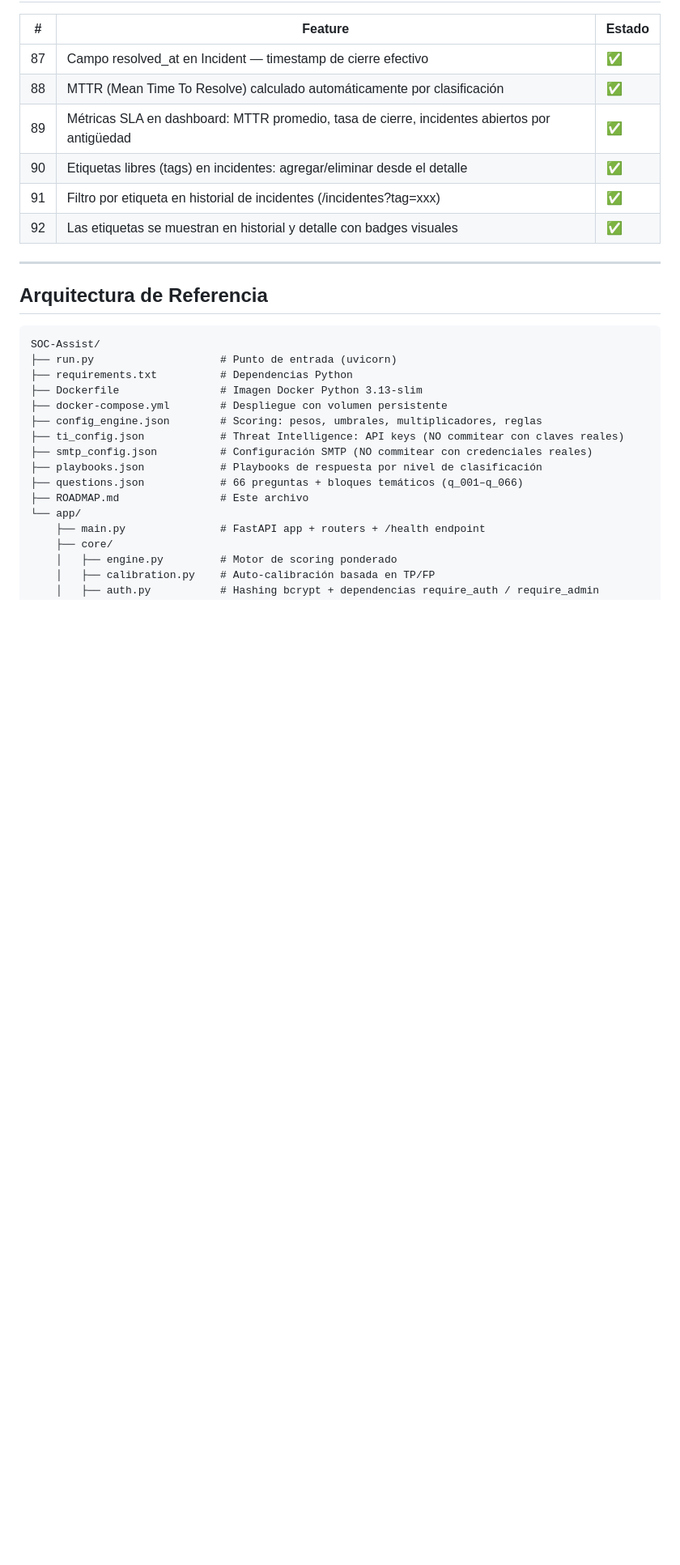
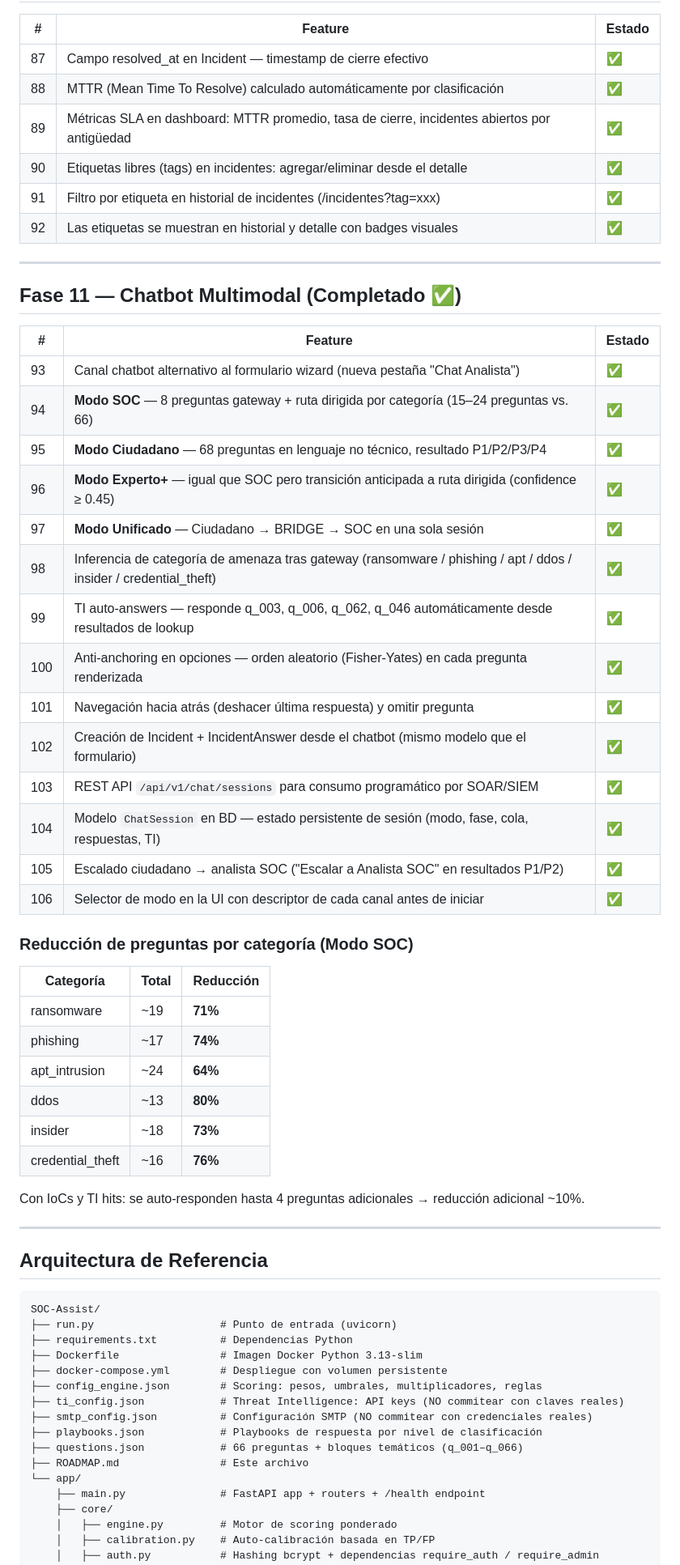
Before and after one commit to jvarela90/SOC-Assist, a Markdown page: ROADMAP.md, the part around one of its changes. Shown at 81% size. Drawn GitHub-style; blank space fills up the shorter version.

````diff
--- a/ROADMAP.md
+++ b/ROADMAP.md
@@ -197,6 +198,40 @@
 
 ---
 
+## Fase 11 — Chatbot Multimodal (Completado ✅)
+
+| # | Feature | Estado |
+|---|---------|--------|
+| 93 | Canal chatbot alternativo al formulario wizard (nueva pestaña "Chat Analista") | ✅ |
+| 94 | **Modo SOC** — 8 preguntas gateway + ruta dirigida por categoría (15–24 preguntas vs. 66) | ✅ |
+| 95 | **Modo Ciudadano** — 68 preguntas en lenguaje no técnico, resultado P1/P2/P3/P4 | ✅ |
+| 96 | **Modo Experto+** — igual que SOC pero transición anticipada a ruta dirigida (confidence ≥ 0.45) | ✅ |
+| 97 | **Modo Unificado** — Ciudadano → BRIDGE → SOC en una sola sesión | ✅ |
+| 98 | Inferencia de categoría de amenaza tras gateway (ransomware / phishing / apt / ddos / insider / credential_theft) | ✅ |
+| 99 | TI auto-answers — responde q_003, q_006, q_062, q_046 automáticamente desde resultados de lookup | ✅ |
+| 100 | Anti-anchoring en opciones — orden aleatorio (Fisher-Yates) en cada pregunta renderizada | ✅ |
+| 101 | Navegación hacia atrás (deshacer última respuesta) y omitir pregunta | ✅ |
+| 102 | Creación de Incident + IncidentAnswer desde el chatbot (mismo modelo que el formulario) | ✅ |
+| 103 | REST API `/api/v1/chat/sessions` para consumo programático por SOAR/SIEM | ✅ |
+| 104 | Modelo `ChatSession` en BD — estado persistente de sesión (modo, fase, cola, respuestas, TI) | ✅ |
+| 105 | Escalado ciudadano → analista SOC ("Escalar a Analista SOC" en resultados P1/P2) | ✅ |
+| 106 | Selector de modo en la UI con descriptor de cada canal antes de iniciar | ✅ |
+
+### Reducción de preguntas por categoría (Modo SOC)
+
+| Categoría | Total | Reducción |
+|-----------|-------|-----------|
+| ransomware | ~19 | **71%** |
+| phishing | ~17 | **74%** |
+| apt_intrusion | ~24 | **64%** |
+| ddos | ~13 | **80%** |
+| insider | ~18 | **73%** |
+| credential_theft | ~16 | **76%** |
+
+Con IoCs y TI hits: se auto-responden hasta 4 preguntas adicionales → reducción adicional ~10%.
+
+---
+
 ## Arquitectura de Referencia
 
 ```
````
Also changed, not shown: other parts of ROADMAP.md (+21 -4 lines), README.md (+46 -18 lines).
